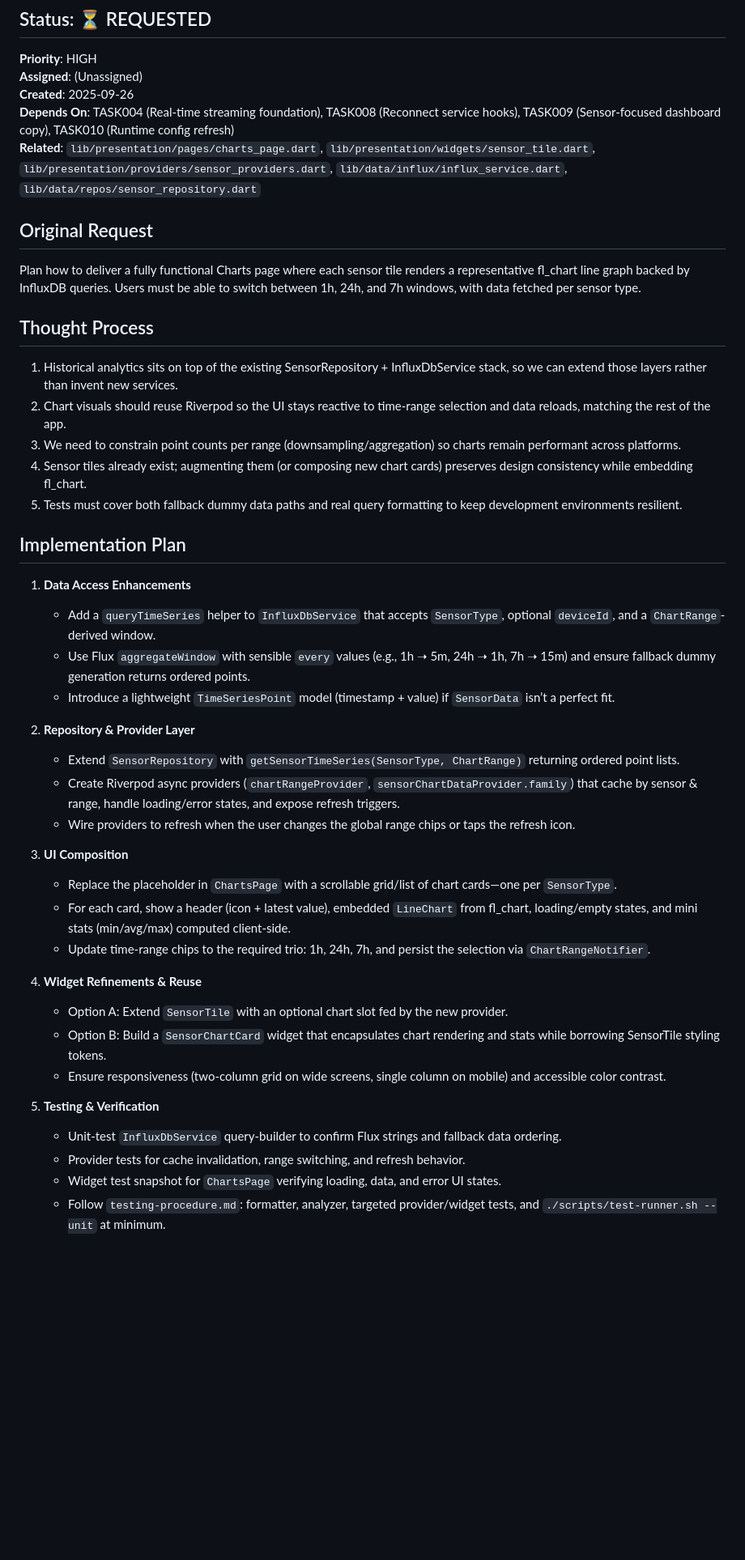
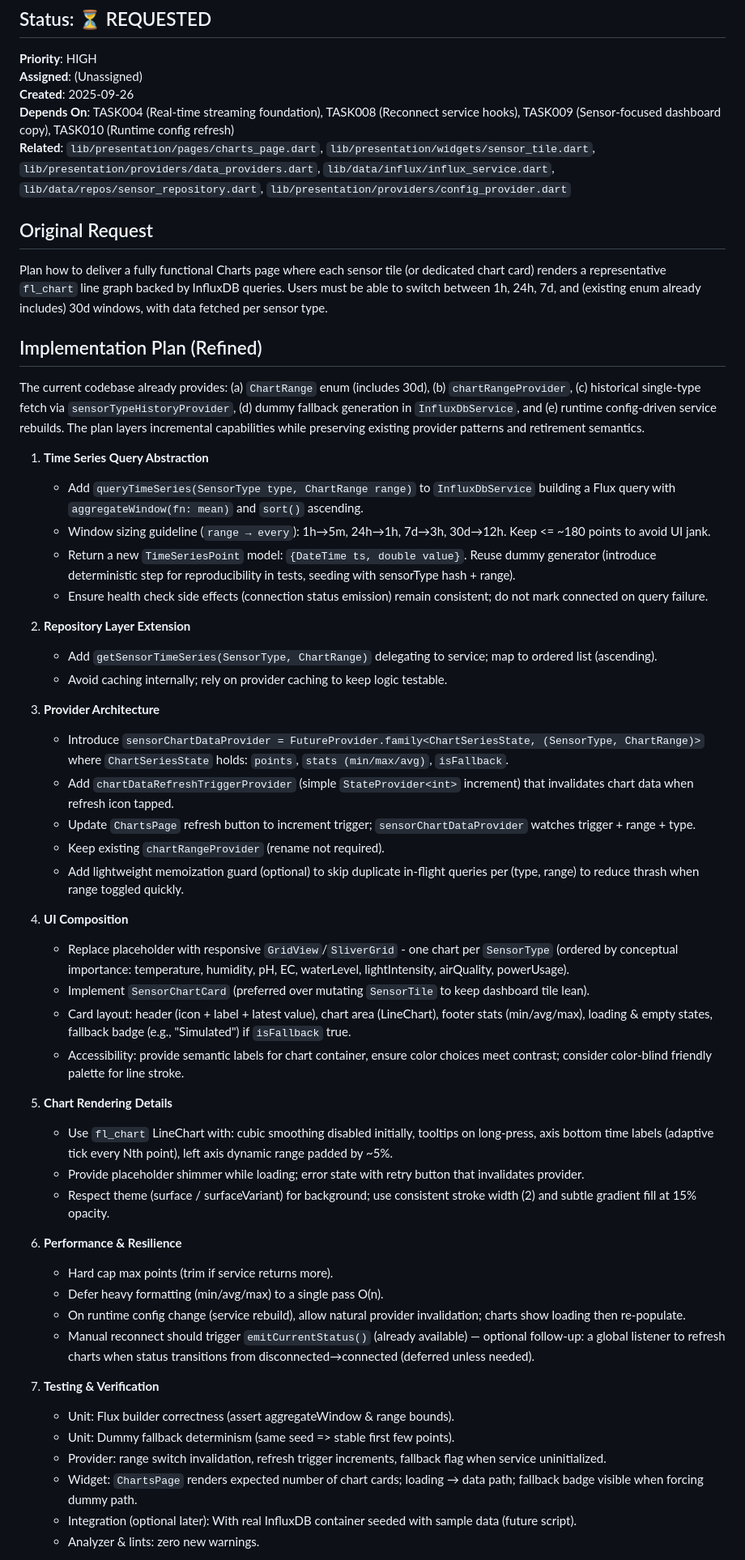
Before and after one commit to BBowdon00/Hydroponic_Monitor, a Markdown page: memory-bank/tasks/TASK011-charts-page.md, the part around one of its changes. Shown at 81% size. Drawn GitHub-style; blank space fills up the shorter version.

Commit message:
task011 update

```diff
--- a/memory-bank/tasks/TASK011-charts-page.md
+++ b/memory-bank/tasks/TASK011-charts-page.md
@@ -6,41 +6,53 @@
 **Assigned**: (Unassigned)
 **Created**: 2025-09-26
 **Depends On**: TASK004 (Real-time streaming foundation), TASK008 (Reconnect service hooks), TASK009 (Sensor-focused dashboard copy), TASK010 (Runtime config refresh)
-**Related**: `lib/presentation/pages/charts_page.dart`, `lib/presentation/widgets/sensor_tile.dart`, `lib/presentation/providers/sensor_providers.dart`, `lib/data/influx/influx_service.dart`, `lib/data/repos/sensor_repository.dart`
+**Related**: `lib/presentation/pages/charts_page.dart`, `lib/presentation/widgets/sensor_tile.dart`, `lib/presentation/providers/data_providers.dart`, `lib/data/influx/influx_service.dart`, `lib/data/repos/sensor_repository.dart`, `lib/presentation/providers/config_provider.dart`
 
 ## Original Request
-Plan how to deliver a fully functional Charts page where each sensor tile renders a representative fl_chart line graph backed by InfluxDB queries. Users must be able to switch between 1h, 24h, and 7h windows, with data fetched per sensor type.
+Plan how to deliver a fully functional Charts page where each sensor tile (or dedicated chart card) renders a representative `fl_chart` line graph backed by InfluxDB queries. Users must be able to switch between 1h, 24h, 7d, and (existing enum already includes) 30d windows, with data fetched per sensor type.
 
-## Thought Process
-1. Historical analytics sits on top of the existing SensorRepository + InfluxDbService stack, so we can extend those layers rather than invent new services.
-2. Chart visuals should reuse Riverpod so the UI stays reactive to time-range selection and data reloads, matching the rest of the app.
-3. We need to constrain point counts per range (downsampling/aggregation) so charts remain performant across platforms.
-4. Sensor tiles already exist; augmenting them (or composing new chart cards) preserves design consistency while embedding fl_chart.
-5. Tests must cover both fallback dummy data paths and real query formatting to keep development environments resilient.
+## Implementation Plan (Refined)
+The current codebase already provides: (a) `ChartRange` enum (includes 30d), (b) `chartRangeProvider`, (c) historical single-type fetch via `sensorTypeHistoryProvider`, (d) dummy fallback generation in `InfluxDbService`, and (e) runtime config-driven service rebuilds. The plan layers incremental capabilities while preserving existing provider patterns and retirement semantics.
 
-## Implementation Plan
-1. **Data Access Enhancements**
-   - Add a `queryTimeSeries` helper to `InfluxDbService` that accepts `SensorType`, optional `deviceId`, and a `ChartRange`-derived window.
-   - Use Flux `aggregateWindow` with sensible `every` values (e.g., 1h ➝ 5m, 24h ➝ 1h, 7h ➝ 15m) and ensure fallback dummy generation returns ordered points.
-   - Introduce a lightweight `TimeSeriesPoint` model (timestamp + value) if `SensorData` isn’t a perfect fit.
+1. **Time Series Query Abstraction**
+   - Add `queryTimeSeries(SensorType type, ChartRange range)` to `InfluxDbService` building a Flux query with `aggregateWindow(fn: mean)` and `sort()` ascending.
+   - Window sizing guideline (`range → every`): 1h→5m, 24h→1h, 7d→3h, 30d→12h. Keep <= ~180 points to avoid UI jank.
+   - Return a new `TimeSeriesPoint` model: `{DateTime ts, double value}`. Reuse dummy generator (introduce deterministic step for reproducibility in tests, seeding with sensorType hash + range).
+   - Ensure health check side effects (connection status emission) remain consistent; do not mark connected on query failure.
 
-2. **Repository & Provider Layer**
-   - Extend `SensorRepository` with `getSensorTimeSeries(SensorType, ChartRange)` returning ordered point lists.
-   - Create Riverpod async providers (`chartRangeProvider`, `sensorChartDataProvider.family`) that cache by sensor & range, handle loading/error states, and expose refresh triggers.
-   - Wire providers to refresh when the user changes the global range chips or taps the refresh icon.
+2. **Repository Layer Extension**
+   - Add `getSensorTimeSeries(SensorType, ChartRange)` delegating to service; map to ordered list (ascending).
+   - Avoid caching internally; rely on provider caching to keep logic testable.
 
-3. **UI Composition**
-   - Replace the placeholder in `ChartsPage` with a scrollable grid/list of chart cards—one per `SensorType`.
-   - For each card, show a header (icon + latest value), embedded `LineChart` from fl_chart, loading/empty states, and mini stats (min/avg/max) computed client-side.
-   - Update time-range chips to the required trio: 1h, 24h, 7h, and persist the selection via `ChartRangeNotifier`.
+3. **Provider Architecture**
+   - Introduce `sensorChartDataProvider = FutureProvider.family<ChartSeriesState, (SensorType, ChartRange)>` where `ChartSeriesState` holds: `points`, `stats (min/max/avg)`, `isFallback`.
+   - Add `chartDataRefreshTriggerProvider` (simple `StateProvider<int>` increment) that invalidates chart data when refresh icon tapped.
+   - Update `ChartsPage` refresh button to increment trigger; `sensorChartDataProvider` watches trigger + range + type.
+   - Keep existing `chartRangeProvider` (rename not required).
+   - Add lightweight memoization guard (optional) to skip duplicate in-flight queries per (type, range) to reduce thrash when range toggled quickly.
 
-4. **Widget Refinements & Reuse**
-   - Option A: Extend `SensorTile` with an optional chart slot fed by the new provider.
-   - Option B: Build a `SensorChartCard` widget that encapsulates chart rendering and stats while borrowing SensorTile styling tokens.
-   - Ensure responsiveness (two-column grid on wide screens, single column on mobile) and accessible color contrast.
+4. **UI Composition**
+   - Replace placeholder with responsive `GridView`/`SliverGrid` - one chart per `SensorType` (ordered by conceptual importance: temperature, humidity, pH, EC, waterLevel, lightIntensity, airQuality, powerUsage).
+   - Implement `SensorChartCard` (preferred over mutating `SensorTile` to keep dashboard tile lean).
+   - Card layout: header (icon + label + latest value), chart area (LineChart), footer stats (min/avg/max), loading & empty states, fallback badge (e.g., "Simulated") if `isFallback` true.
+   - Accessibility: provide semantic labels for chart container, ensure color choices meet contrast; consider color-blind friendly palette for line stroke.
 
-5. **Testing & Verification**
-   - Unit-test `InfluxDbService` query-builder to confirm Flux strings and fallback data ordering.
-   - Provider tests for cache invalidation, range switching, and refresh behavior.
-   - Widget test snapshot for `ChartsPage` verifying loading, data, and error UI states.
-   - Follow `testing-procedure.md`: formatter, analyzer, targeted provider/widget tests, and `./scripts/test-runner.sh --unit` at minimum.
+5. **Chart Rendering Details**
+   - Use `fl_chart` LineChart with: cubic smoothing disabled initially, tooltips on long-press, axis bottom time labels (adaptive tick every Nth point), left axis dynamic range padded by ~5%.
+   - Provide placeholder shimmer while loading; error state with retry button that invalidates provider.
+   - Respect theme (surface / surfaceVariant) for background; use consistent stroke width (2) and subtle gradient fill at 15% opacity.
+
+6. **Performance & Resilience**
+   - Hard cap max points (trim if service returns more).
+   - Defer heavy formatting (min/avg/max) to a single pass O(n).
+   - On runtime config change (service rebuild), allow natural provider invalidation; charts show loading then re-populate.
+   - Manual reconnect should trigger `emitCurrentStatus()` (already available) — optional follow-up: a global listener to refresh charts when status transitions from disconnected→connected (deferred unless needed).
+
+7. **Testing & Verification**
+   - Unit: Flux builder correctness (assert aggregateWindow & range bounds).
+   - Unit: Dummy fallback determinism (same seed => stable first few points).
+   - Provider: range switch invalidation, refresh trigger increments, fallback flag when service uninitialized.
+   - Widget: `ChartsPage` renders expected number of chart cards; loading → data path; fallback badge visible when forcing dummy path.
+   - Integration (optional later): With real InfluxDB container seeded with sample data (future script).
+   - Analyzer & lints: zero new warnings.
+
```
Also changed, not shown: other parts of memory-bank/tasks/TASK011-charts-page.md (+56 -7 lines).
